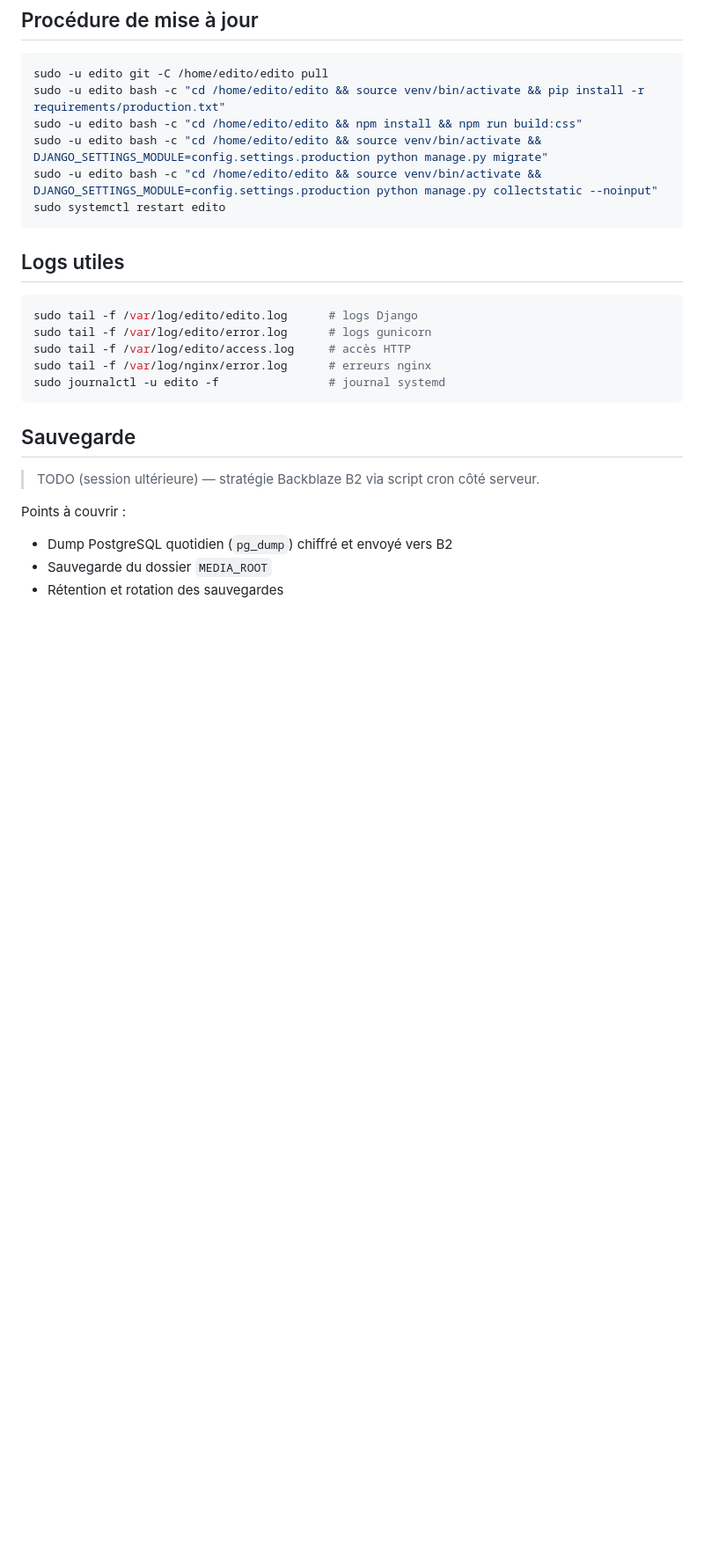
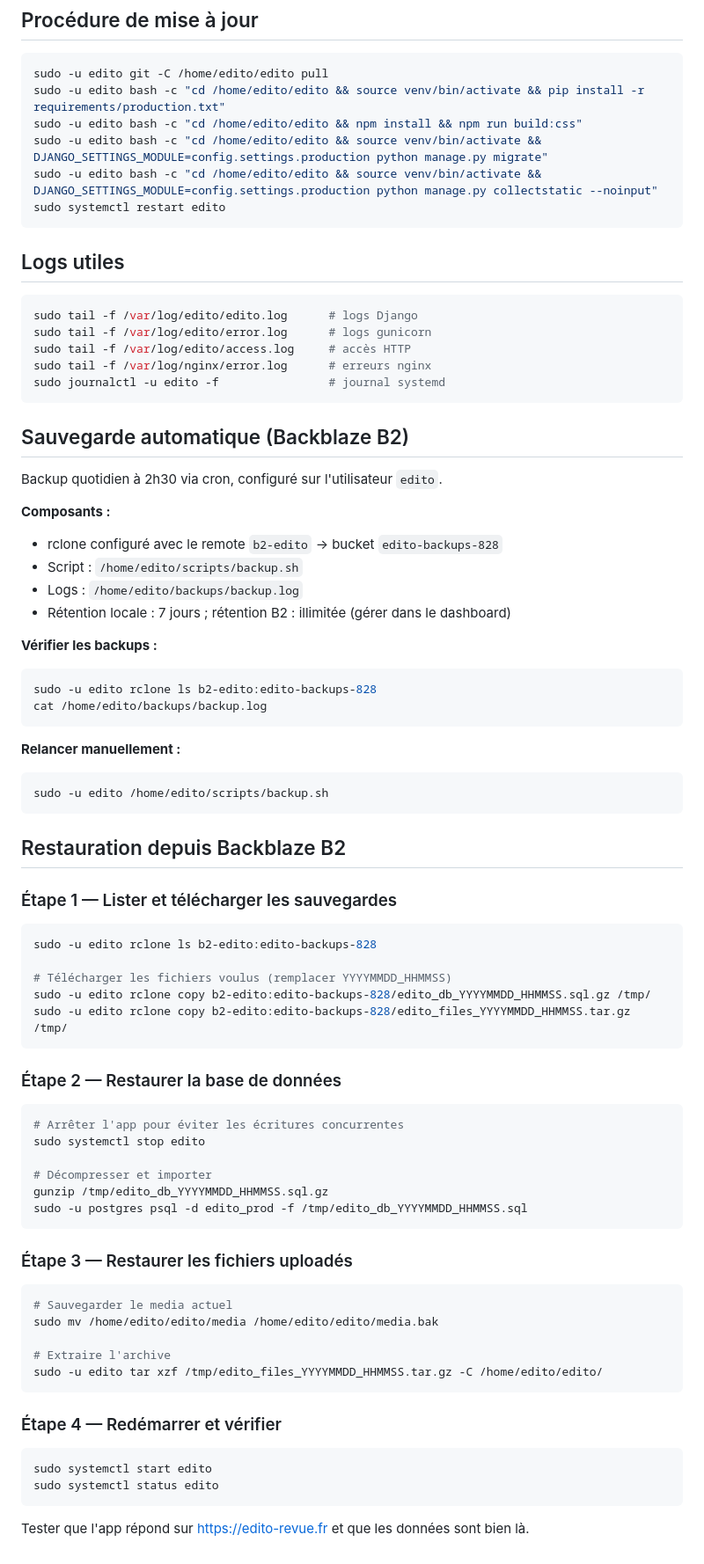
Before and after one commit to Hsbtqemy/larevue, a Markdown page: DEPLOYMENT.md, the part around one of its changes. Shown at 88% size. GitHub-like rendering; blank space fills up the shorter version.

````diff
--- a/DEPLOYMENT.md
+++ b/DEPLOYMENT.md
@@ -269,11 +288,67 @@ sudo tail -f /var/log/nginx/error.log      # erreurs nginx
 sudo journalctl -u edito -f                # journal systemd
 ```
 
-## Sauvegarde
+## Sauvegarde automatique (Backblaze B2)
 
-> TODO (session ultérieure) — stratégie Backblaze B2 via script cron côté serveur.
+Backup quotidien à 2h30 via cron, configuré sur l'utilisateur `edito`.
 
-Points à couvrir :
-- Dump PostgreSQL quotidien (`pg_dump`) chiffré et envoyé vers B2
-- Sauvegarde du dossier `MEDIA_ROOT`
-- Rétention et rotation des sauvegardes
+**Composants :**
+- rclone configuré avec le remote `b2-edito` → bucket `edito-backups-828`
+- Script : `/home/edito/scripts/backup.sh`
+- Logs : `/home/edito/backups/backup.log`
+- Rétention locale : 7 jours ; rétention B2 : illimitée (gérer dans le dashboard)
+
+**Vérifier les backups :**
+
+```bash
+sudo -u edito rclone ls b2-edito:edito-backups-828
+cat /home/edito/backups/backup.log
+```
+
+**Relancer manuellement :**
+
+```bash
+sudo -u edito /home/edito/scripts/backup.sh
+```
+
+## Restauration depuis Backblaze B2
+
+### Étape 1 — Lister et télécharger les sauvegardes
+
+```bash
+sudo -u edito rclone ls b2-edito:edito-backups-828
+
+# Télécharger les fichiers voulus (remplacer YYYYMMDD_HHMMSS)
+sudo -u edito rclone copy b2-edito:edito-backups-828/edito_db_YYYYMMDD_HHMMSS.sql.gz /tmp/
+sudo -u edito rclone copy b2-edito:edito-backups-828/edito_files_YYYYMMDD_HHMMSS.tar.gz /tmp/
+```
+
+### Étape 2 — Restaurer la base de données
+
+```bash
+# Arrêter l'app pour éviter les écritures concurrentes
+sudo systemctl stop edito
+
+# Décompresser et importer
+gunzip /tmp/edito_db_YYYYMMDD_HHMMSS.sql.gz
+sudo -u postgres psql -d edito_prod -f /tmp/edito_db_YYYYMMDD_HHMMSS.sql
+```
+
+### Étape 3 — Restaurer les fichiers uploadés
+
+```bash
+# Sauvegarder le media actuel
+sudo mv /home/edito/edito/media /home/edito/edito/media.bak
+
+# Extraire l'archive
+sudo -u edito tar xzf /tmp/edito_files_YYYYMMDD_HHMMSS.tar.gz -C /home/edito/edito/
+```
+
+### Étape 4 — Redémarrer et vérifier
+
+```bash
+sudo systemctl start edito
+sudo systemctl status edito
+```
+
+Tester que l'app répond sur https://edito-revue.fr et que les données sont bien là.
````
Also changed, not shown: other parts of DEPLOYMENT.md (+31 -12 lines).
